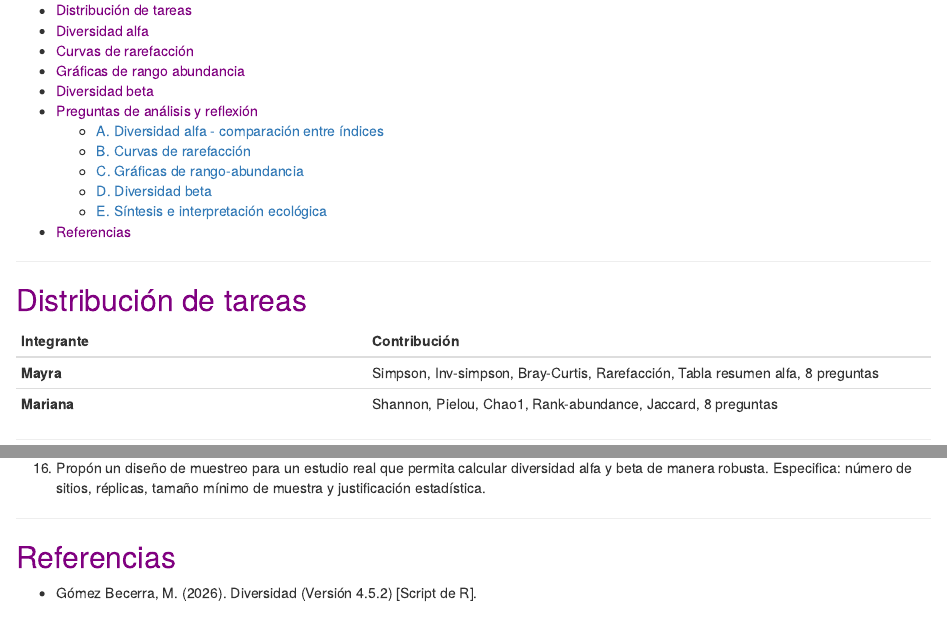
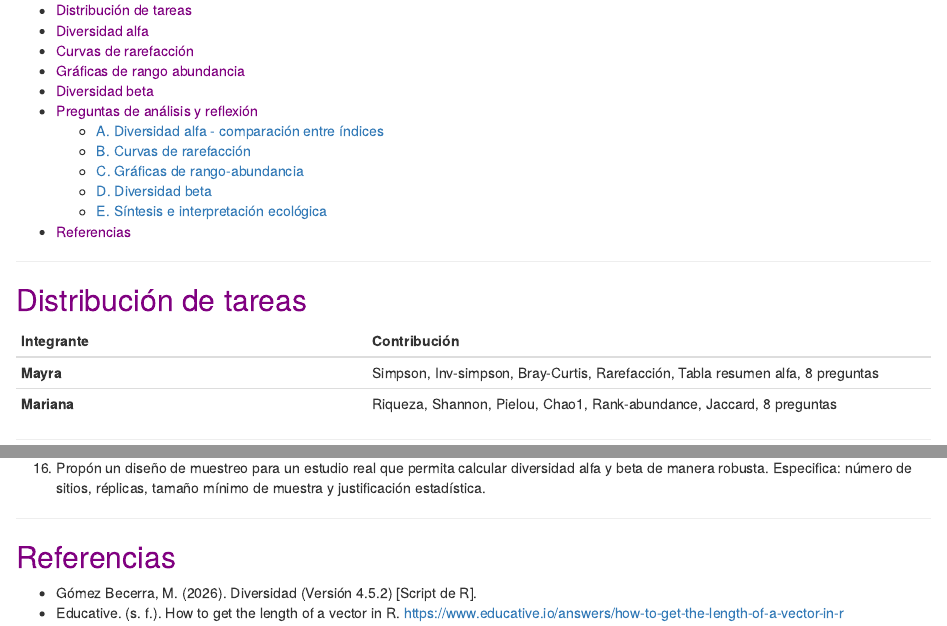
Before and after one commit to Marianagomez-uaq/PRACTICA_DIVERSIDAD, an R Markdown document (reporte.Rmd): the page in a window 1100 px wide, from 170 px down, and a second part further down, joined at a grey line. Rendered offline with R 4.5, knitr and Pandoc, with nearby package versions.

Commit message:
Agregué una referencia

```diff
--- a/reporte.Rmd
+++ b/reporte.Rmd
@@ -21,7 +21,7 @@ knitr::opts_chunk$set(echo = TRUE)
 | Integrante | Contribución |
 |----------------------------|--------------------------------------------|
 | **Mayra** | Simpson, Inv-simpson, Bray-Curtis, Rarefacción, Tabla resumen alfa, 8 preguntas |
-| **Mariana** | Shannon, Pielou, Chao1, Rank-abundance, Jaccard, 8 preguntas |
+| **Mariana** | Riqueza, Shannon, Pielou, Chao1, Rank-abundance, Jaccard, 8 preguntas |
 
 ------------------------------------------------------------------------
 
@@ -118,3 +118,4 @@ Rarefaccion <- Rarefaccion [,2:6]
 ## [Referencias]{style="color:purple;"}
 
 * Gómez Becerra, M. (2026). Diversidad (Versión 4.5.2) [Script de R].
+* Educative. (s. f.). How to get the length of a vector in R. https://www.educative.io/answers/how-to-get-the-length-of-a-vector-in-r
```
Also changed, not shown: reporte.html (added).
